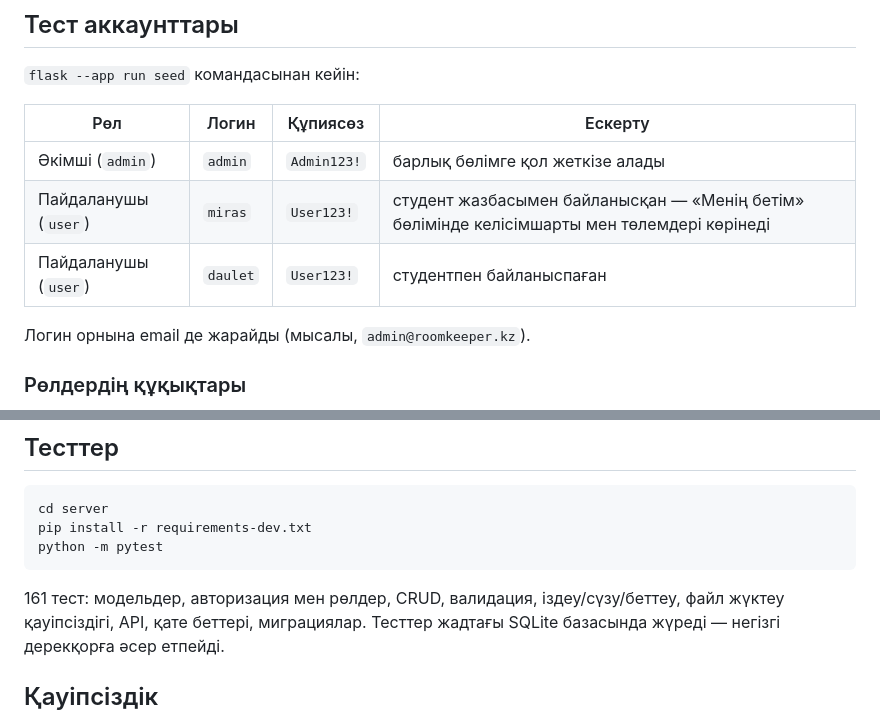
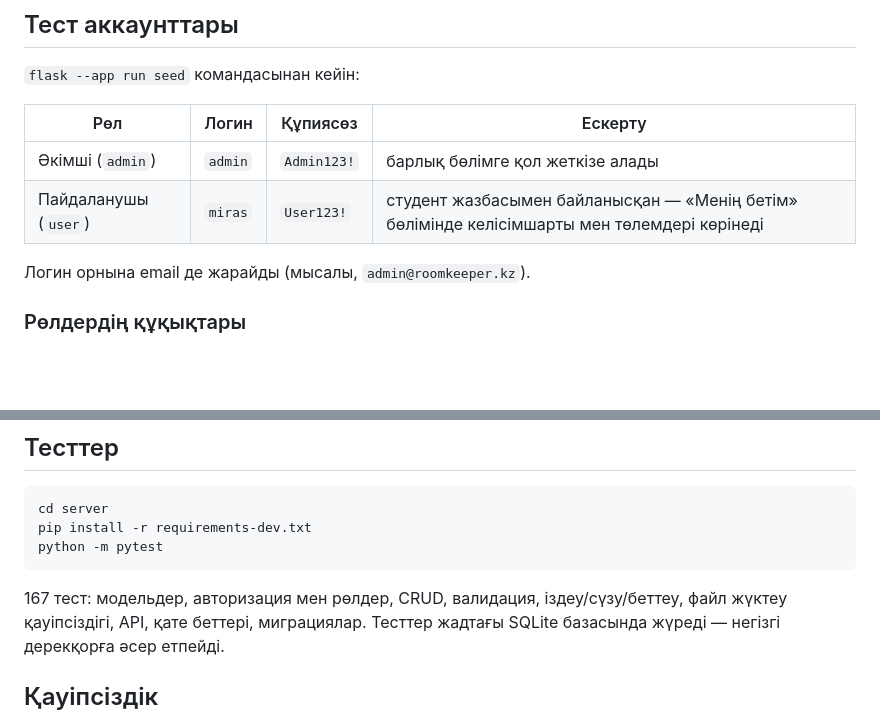
Before and after one commit to nurk3ldi/RoomKeeper, a Markdown page: README.md, 2 parts joined by grey strips. Drawn GitHub-style; blank space fills up the shorter version.

````diff
--- a/README.md
+++ b/README.md
@@ -142,7 +142,6 @@ python run.py
 | --- | --- | --- | --- |
 | Әкімші (`admin`) | `admin` | `Admin123!` | барлық бөлімге қол жеткізе алады |
 | Пайдаланушы (`user`) | `miras` | `User123!` | студент жазбасымен байланысқан — «Менің бетім» бөлімінде келісімшарты мен төлемдері көрінеді |
-| Пайдаланушы (`user`) | `daulet` | `User123!` | студентпен байланыспаған |
 
 Логин орнына email де жарайды (мысалы, `admin@roomkeeper.kz`).
 
@@ -204,7 +203,7 @@ pip install -r requirements-dev.txt
 python -m pytest
 ```
 
-161 тест: модельдер, авторизация мен рөлдер, CRUD, валидация, іздеу/сүзу/беттеу,
+167 тест: модельдер, авторизация мен рөлдер, CRUD, валидация, іздеу/сүзу/беттеу,
 файл жүктеу қауіпсіздігі, API, қате беттері, миграциялар. Тесттер жадтағы SQLite базасында
 жүреді — негізгі дерекқорға әсер етпейді.
 
````
Also changed, not shown: other parts of README.md (+2 -2 lines), CLAUDE.md (+3 -3 lines), Screenshot From 2026-10-08 02-51-34.png (added), docs/screenshots/02-register-validation.png, 14 other files.
